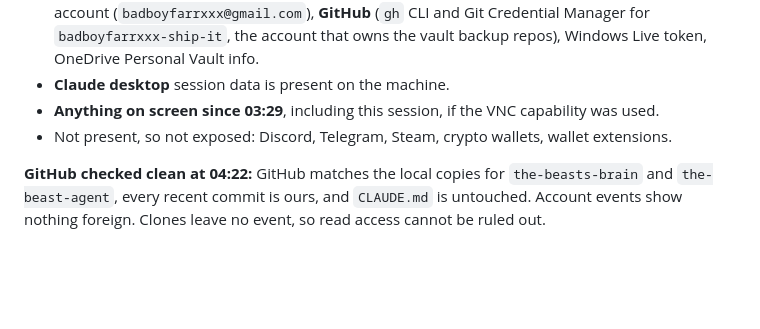
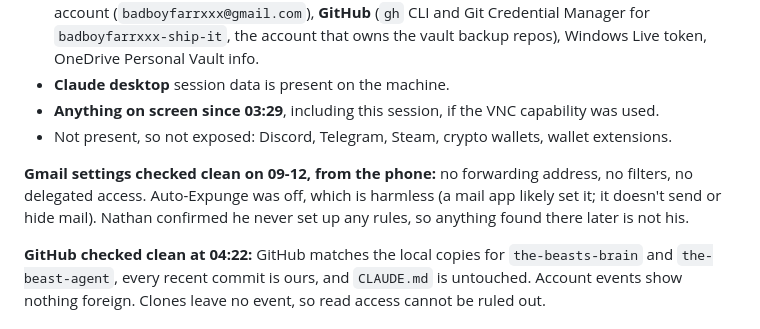
Before and after one commit to badboyfarrxxx-ship-it/the-beasts-brain, a Markdown page: 04 - Resources/Security incident 2026-09-12.md, the part around the change. Rendered like a GitHub page; blank space fills up the shorter version.

Commit message:
Security incident: Gmail settings checked clean
Co-Authored-By: Claude Opus 5 <noreply@anthropic.com>

```diff
--- a/04 - Resources/Security incident 2026-09-12.md
+++ b/04 - Resources/Security incident 2026-09-12.md
@@ -151,6 +151,11 @@ Either way, Defender was overruled and the next run took two more rounds of pass
 - **Anything on screen since 03:29**, including this session, if the VNC capability was used.
 - Not present, so not exposed: Discord, Telegram, Steam, crypto wallets, wallet extensions.
 
+**Gmail settings checked clean on 09-12, from the phone:** no forwarding address, no filters,
+no delegated access. Auto-Expunge was off, which is harmless (a mail app likely set it; it
+doesn't send or hide mail). Nathan confirmed he never set up any rules, so anything found
+there later is not his.
+
 **GitHub checked clean at 04:22:** GitHub matches the local copies for `the-beasts-brain` and
 `the-beast-agent`, every recent commit is ours, and `CLAUDE.md` is untouched. Account events
 show nothing foreign. Clones leave no event, so read access cannot be ruled out.
```
